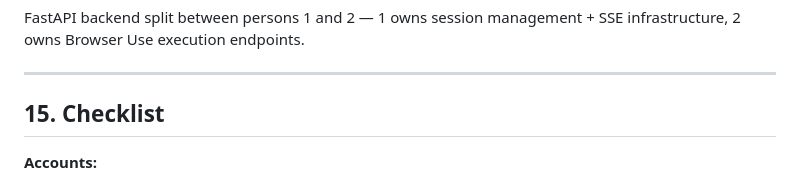
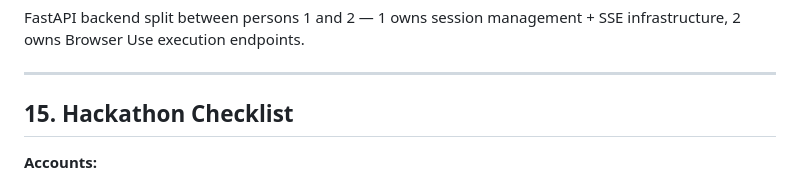
Before and after one commit to Jay-Thpr/FlipIt, a Markdown page: PRD.md, the part around the change. Rendered like a GitHub page.

Commit message:
updated PRD

```diff
--- a/PRD.md
+++ b/PRD.md
@@ -521,7 +521,7 @@ FastAPI backend split between persons 1 and 2 — 1 owns session management + SS
 
 ---
 
-## 15. Checklist
+## 15. Hackathon Checklist
 
 **Accounts:**
 - [ ] Create Depop seller account — verify listing creation works immediately (no identity gate)
```
